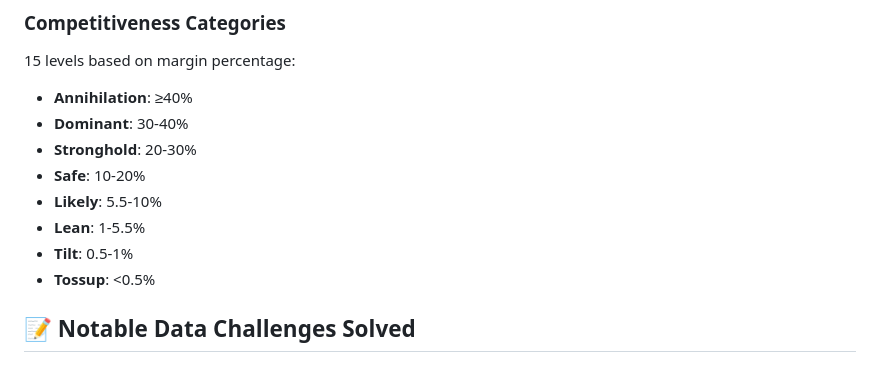
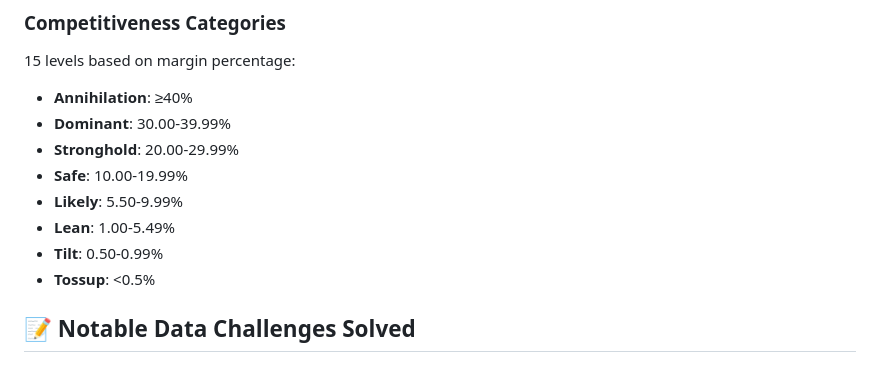
Before and after one commit to Tenjin25/OHRealignment, a Markdown page: README.md, the part around the change. GitHub-like rendering.

Commit message:
Update competitiveness categories margin ranges

```diff
--- a/README.md
+++ b/README.md
@@ -230,12 +230,12 @@ margin_pct = (winner_votes - runner_up_votes) / total_votes * 100
 ### Competitiveness Categories
 15 levels based on margin percentage:
 - **Annihilation**: ≥40%
-- **Dominant**: 30-40%
-- **Stronghold**: 20-30%
-- **Safe**: 10-20%
-- **Likely**: 5.5-10%
-- **Lean**: 1-5.5%
-- **Tilt**: 0.5-1%
+- **Dominant**: 30.00-39.99%
+- **Stronghold**: 20.00-29.99%
+- **Safe**: 10.00-19.99%
+- **Likely**: 5.50-9.99%
+- **Lean**: 1.00-5.49%
+- **Tilt**: 0.50-0.99%
 - **Tossup**: <0.5%
 
 ## 📝 Notable Data Challenges Solved
```
